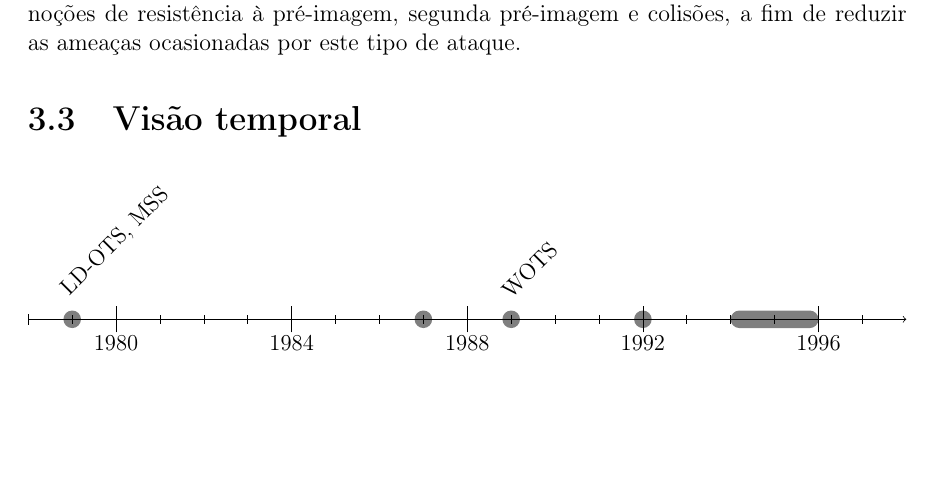
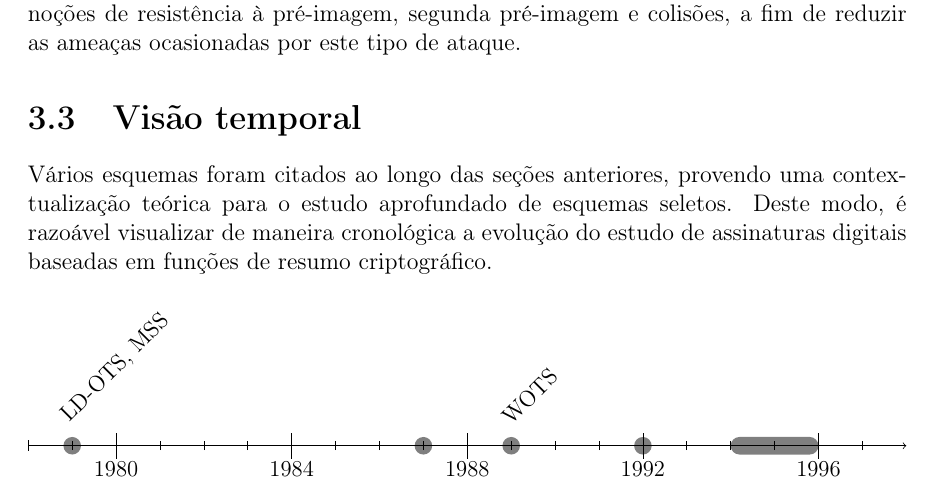
Before and after one commit to zambonin/bsc, a LaTeX document (bsc.tex): part of page 32 of 39, cut so that both start at the same text, the shorter picture padded with empty space. Compiled offline with pdfLaTeX.

Commit message:
sharelatex: update bsc.tex to r31328

```diff
--- a/bsc.tex
+++ b/bsc.tex
@@ -1578,6 +1578,8 @@ Adicionalmente, como mencionado na seção do \textsc{Wots}, o esquema XMSS-T é
 
 \section{Visão temporal}
 
+Vários esquemas foram citados ao longo das seções anteriores, provendo uma contextualização teórica para o estudo aprofundado de esquemas seletos. Deste modo, é razoável visualizar de maneira cronológica a evolução do estudo de assinaturas digitais baseadas em funções de resumo criptográfico.
+
 \begin{figure}[ht]
   \centering
   \begin{chronology}[4]{1978}{1997}{\textwidth}
```
